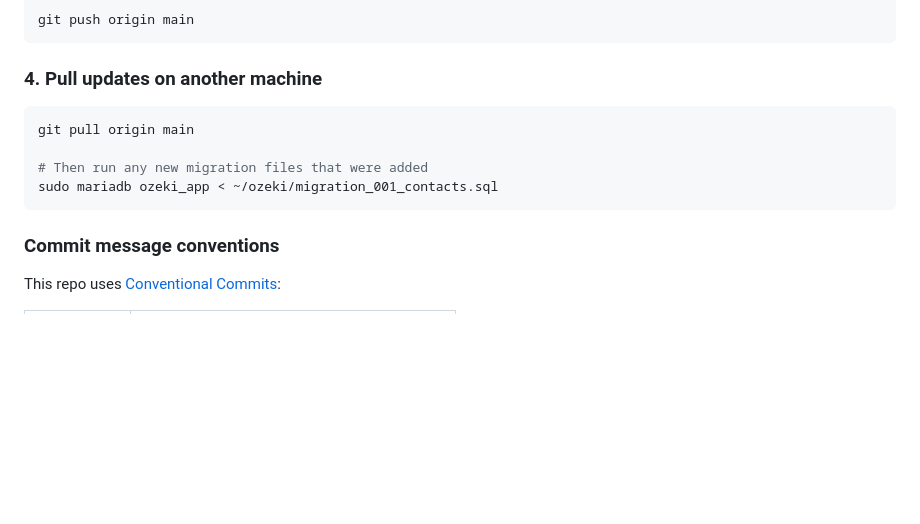
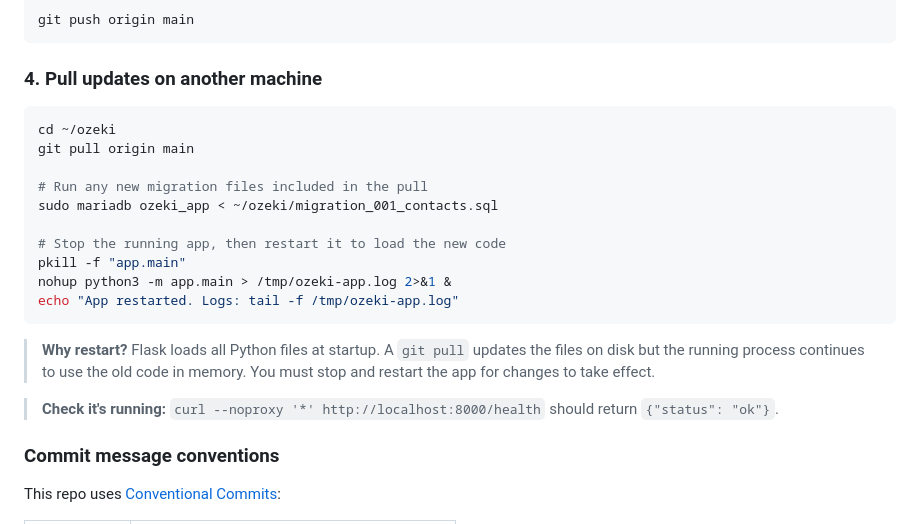
Before and after one commit to raphaelkenyuri/ozeki-sms-portal, a Markdown page: README.md, the part around the change. Rendered like a GitHub page; blank space fills up the shorter version.

Commit message:
docs: add app restart step to pull workflow in README
Co-Authored-By: Claude <noreply@anthropic.com>

````diff
--- a/README.md
+++ b/README.md
@@ -383,11 +383,21 @@ git push origin main
 ### 4. Pull updates on another machine
 
 ```bash
+cd ~/ozeki
 git pull origin main
 
-# Then run any new migration files that were added
+# Run any new migration files included in the pull
 sudo mariadb ozeki_app < ~/ozeki/migration_001_contacts.sql
+
+# Stop the running app, then restart it to load the new code
+pkill -f "app.main"
+nohup python3 -m app.main > /tmp/ozeki-app.log 2>&1 &
+echo "App restarted. Logs: tail -f /tmp/ozeki-app.log"
 ```
+
+> **Why restart?** Flask loads all Python files at startup. A `git pull` updates the files on disk but the running process continues to use the old code in memory. You must stop and restart the app for changes to take effect.
+
+> **Check it's running:** `curl --noproxy '*' http://localhost:8000/health` should return `{"status": "ok"}`.
 
 ### Commit message conventions
 
````
